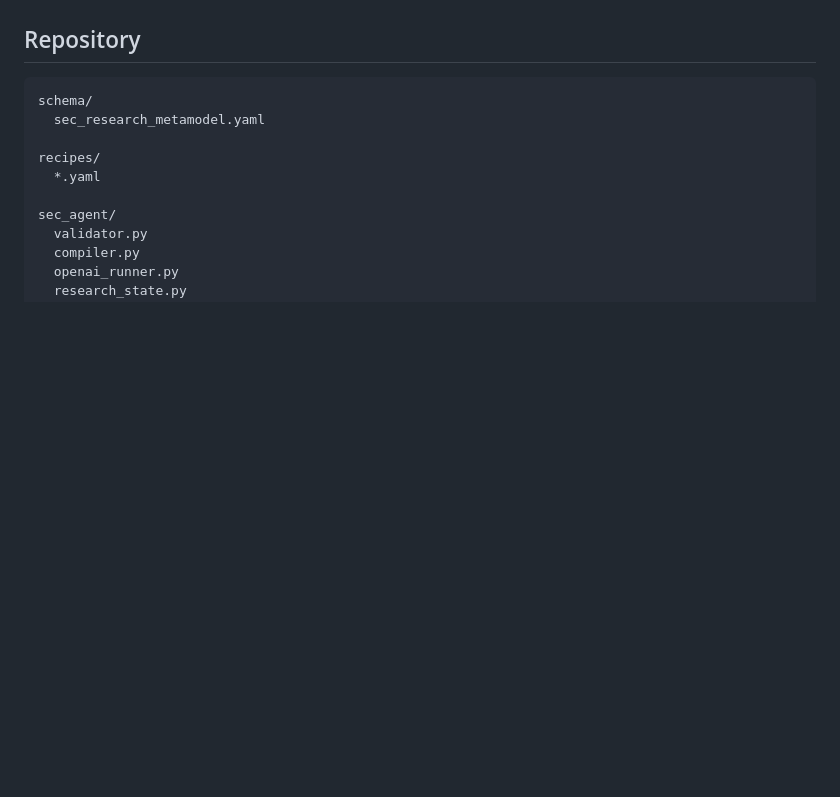
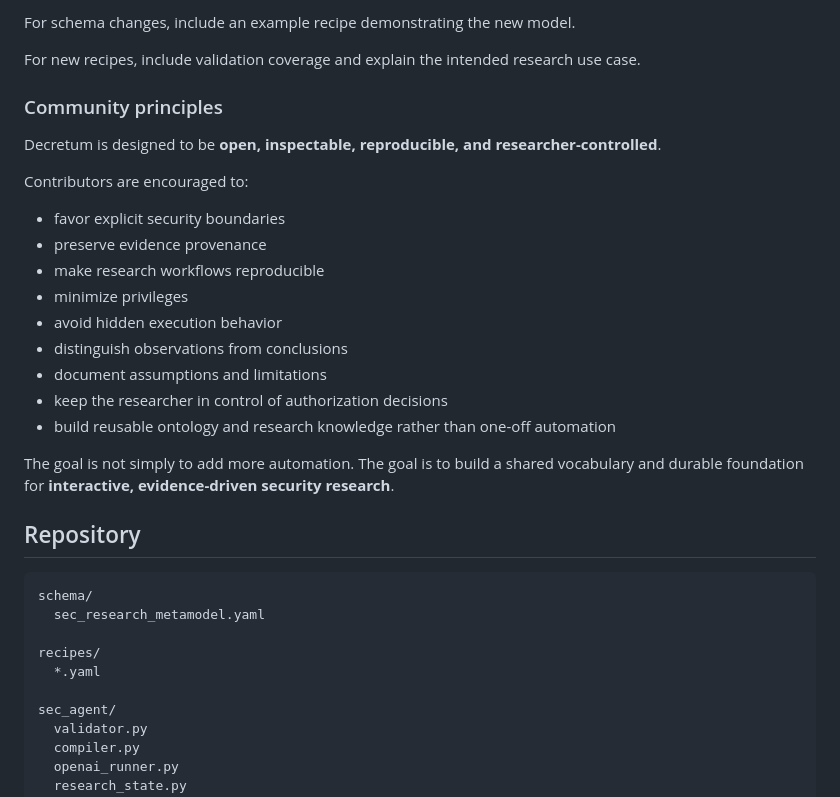
Before and after one commit to Opposum0112/Decretum, a Markdown page: README.md, the part around one of its changes. Rendered like a GitHub page; blank space fills up the shorter version.

````diff
--- a/README.md
+++ b/README.md
@@ -616,3 +752,25 @@ For hostile workloads, use appropriate authorization and containment controls. U
+For schema changes, include an example recipe demonstrating the new model.
+
+For new recipes, include validation coverage and explain the intended research use case.
+
+### Community principles
+
+Decretum is designed to be **open, inspectable, reproducible, and researcher-controlled**.
+
+Contributors are encouraged to:
+
+- favor explicit security boundaries
+- preserve evidence provenance
+- make research workflows reproducible
+- minimize privileges
+- avoid hidden execution behavior
+- distinguish observations from conclusions
+- document assumptions and limitations
+- keep the researcher in control of authorization decisions
+- build reusable ontology and research knowledge rather than one-off automation
+
+The goal is not simply to add more automation. The goal is to build a shared vocabulary and durable foundation for **interactive, evidence-driven security research**.
+
 ## Repository
 
 ```text
````
Also changed, not shown: other parts of README.md (+136 -0 lines).
